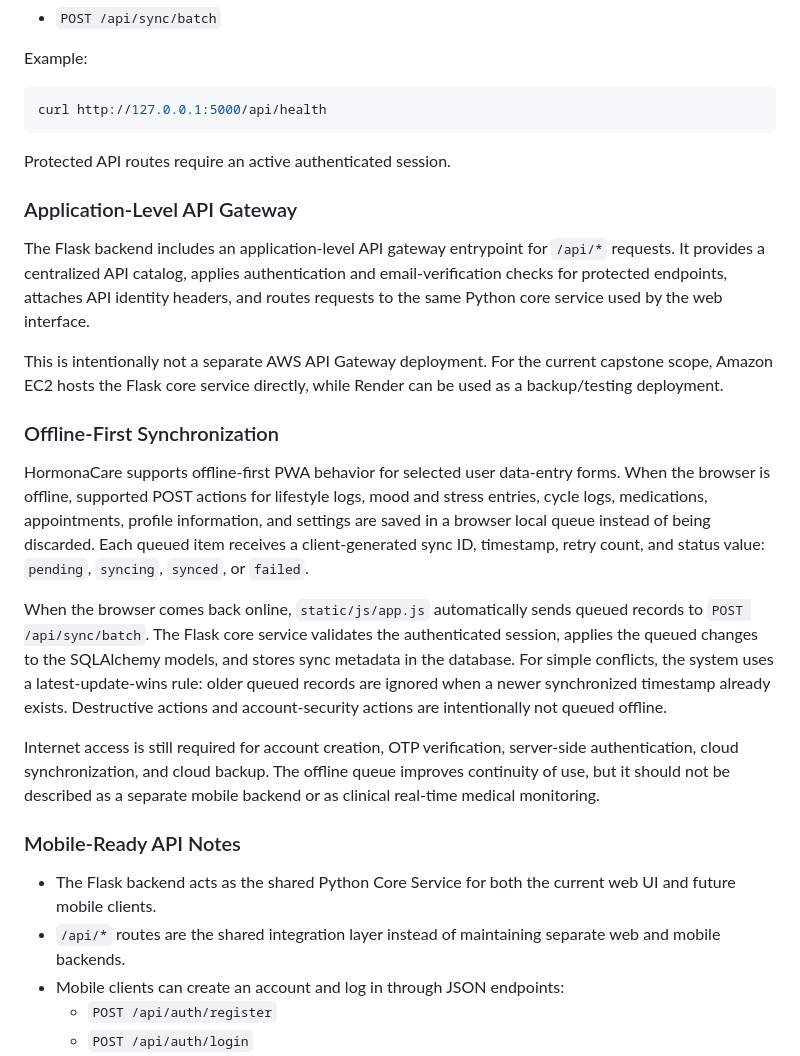
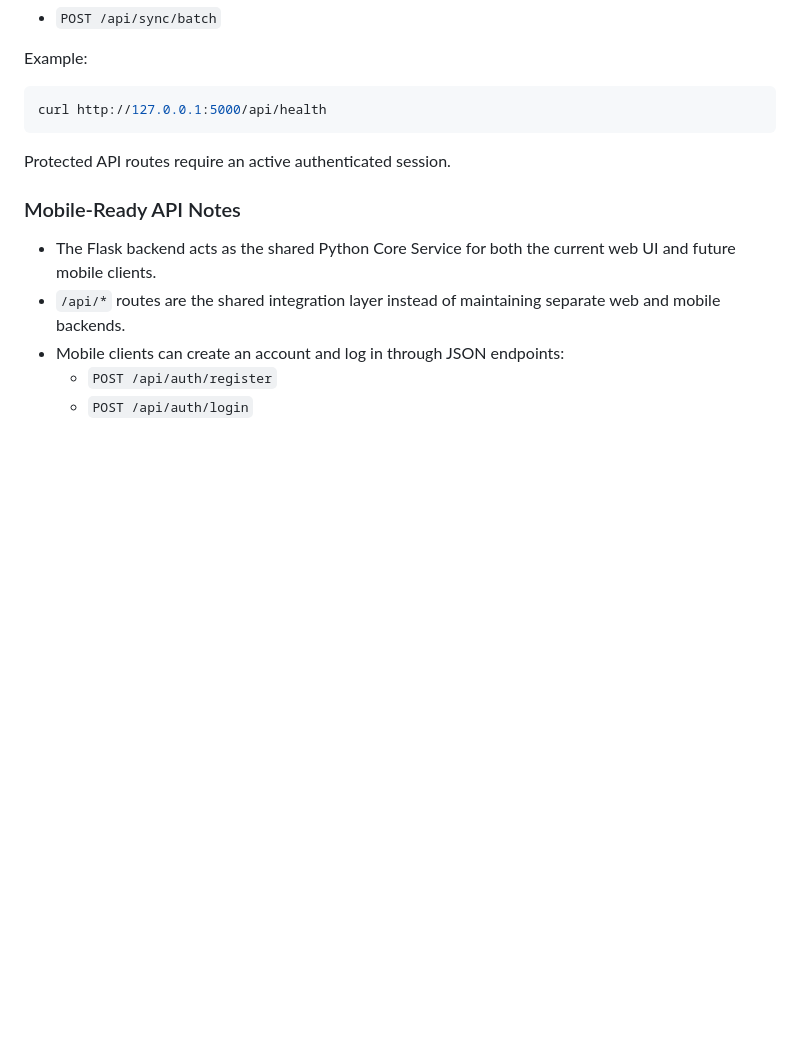
Before and after one commit to seuiaaaaaaaa/HormonaCare, a Markdown page: README.md, the part around one of its changes. Drawn GitHub-style; blank space fills up the shorter version.

```diff
--- a/README.md
+++ b/README.md
@@ -122,20 +118,6 @@ curl http://127.0.0.1:5000/api/health
 
 Protected API routes require an active authenticated session.
 
-### Application-Level API Gateway
-
-The Flask backend includes an application-level API gateway entrypoint for `/api/*` requests. It provides a centralized API catalog, applies authentication and email-verification checks for protected endpoints, attaches API identity headers, and routes requests to the same Python core service used by the web interface.
-
-This is intentionally not a separate AWS API Gateway deployment. For the current capstone scope, Amazon EC2 hosts the Flask core service directly, while Render can be used as a backup/testing deployment.
-
-### Offline-First Synchronization
-
-HormonaCare supports offline-first PWA behavior for selected user data-entry forms. When the browser is offline, supported POST actions for lifestyle logs, mood and stress entries, cycle logs, medications, appointments, profile information, and settings are saved in a browser local queue instead of being discarded. Each queued item receives a client-generated sync ID, timestamp, retry count, and status value: `pending`, `syncing`, `synced`, or `failed`.
-
-When the browser comes back online, `static/js/app.js` automatically sends queued records to `POST /api/sync/batch`. The Flask core service validates the authenticated session, applies the queued changes to the SQLAlchemy models, and stores sync metadata in the database. For simple conflicts, the system uses a latest-update-wins rule: older queued records are ignored when a newer synchronized timestamp already exists. Destructive actions and account-security actions are intentionally not queued offline.
-
-Internet access is still required for account creation, OTP verification, server-side authentication, cloud synchronization, and cloud backup. The offline queue improves continuity of use, but it should not be described as a separate mobile backend or as clinical real-time medical monitoring.
-
 ### Mobile-Ready API Notes
 
 - The Flask backend acts as the shared Python Core Service for both the current web UI and future mobile clients.
```
Also changed, not shown: other parts of README.md (+0 -28 lines).
